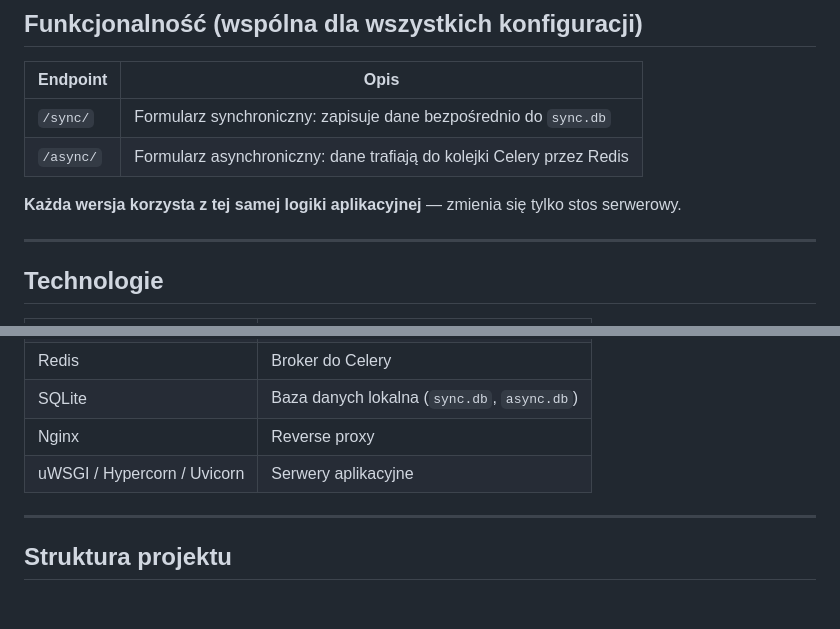
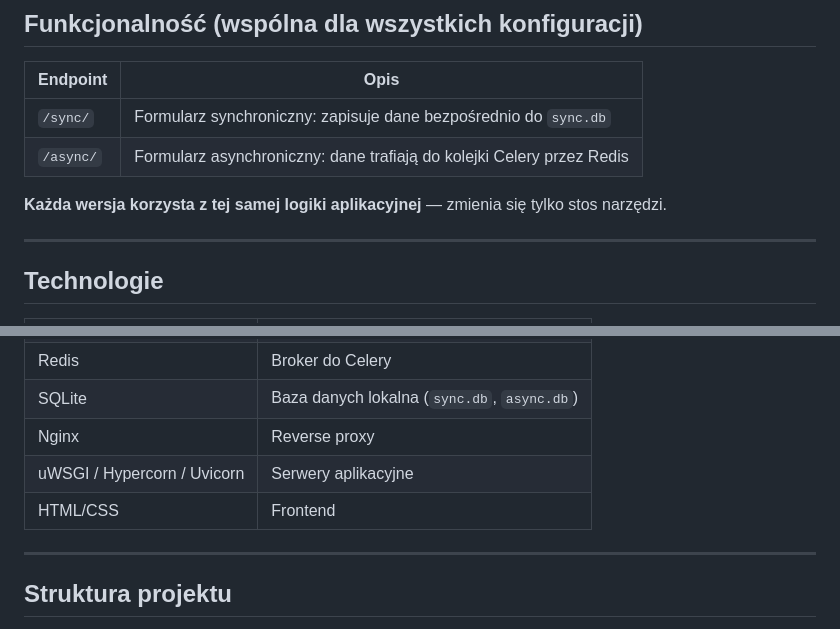
Before and after one commit to binthon/Webservers, a Markdown page: README.md, 2 parts joined by grey strips. GitHub-like rendering; blank space fills up the shorter version.

```diff
--- a/README.md
+++ b/README.md
@@ -15,7 +15,7 @@ Implementacja systemu formularzy **synchronicznych i asynchronicznych** z zapisa
 | `/sync/`  | Formularz synchroniczny: zapisuje dane bezpośrednio do `sync.db`      |
 | `/async/` | Formularz asynchroniczny: dane trafiają do kolejki Celery przez Redis |
 
-**Każda wersja korzysta z tej samej logiki aplikacyjnej** — zmienia się tylko stos serwerowy.
+**Każda wersja korzysta z tej samej logiki aplikacyjnej** — zmienia się tylko stos narzędzi.
 
 ---
 
@@ -29,6 +29,7 @@ Implementacja systemu formularzy **synchronicznych i asynchronicznych** z zapisa
 | SQLite                      | Baza danych lokalna (`sync.db`, `async.db`) |
 | Nginx                       | Reverse proxy                               |
 | uWSGI / Hypercorn / Uvicorn | Serwery aplikacyjne                         |
+| HTML/CSS                    | Frontend                      |
 
 ---
 
```
